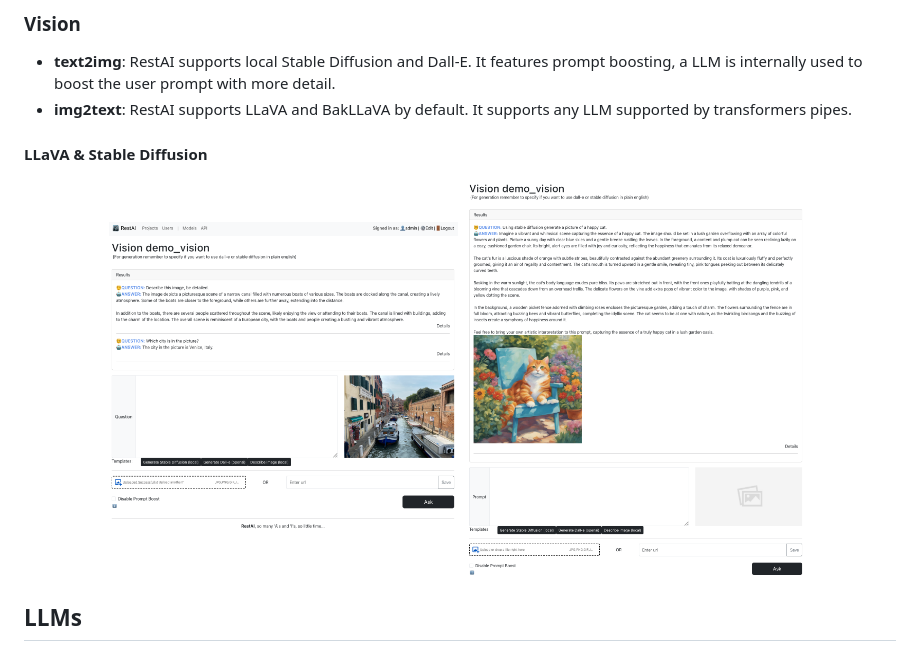
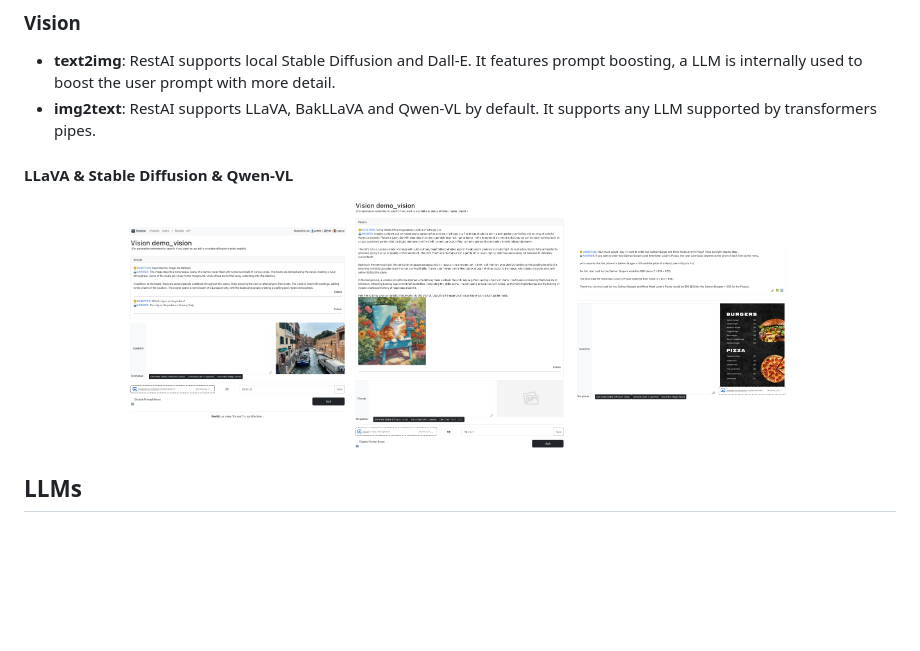
Before and after one commit to apocas/restai, a Markdown page: README.md, the part around the change. GitHub-like rendering; pictures changed too: readme/assets/qwen_vl.png (added); blank space fills up the shorter version.

```diff
--- a/README.md
+++ b/README.md
@@ -59,13 +59,14 @@
 ### Vision
 
 - **text2img**: RestAI supports local Stable Diffusion and Dall-E. It features prompt boosting, a LLM is internally used to boost the user prompt with more detail.
-- **img2text**: RestAI supports LLaVA and BakLLaVA by default. It supports any LLM supported by transformers pipes.
+- **img2text**: RestAI supports LLaVA, BakLLaVA and Qwen-VL by default. It supports any LLM supported by transformers pipes.
 
-#### LLaVA & Stable Diffusion
+#### LLaVA & Stable Diffusion & Qwen-VL
 
 <div align="center">
-  <img src="https://github.com/apocas/restai/blob/master/readme/assets/llava.png" width="40%"  style="margin: 10px;"/>
-  <img src="https://github.com/apocas/restai/blob/master/readme/assets/vision_sd.png" width="40%"  style="margin: 10px;"/>
+  <img src="https://github.com/apocas/restai/blob/master/readme/assets/llava.png" width="25%"  style="margin: 10px;"/>
+  <img src="https://github.com/apocas/restai/blob/master/readme/assets/vision_sd.png" width="25%"  style="margin: 10px;"/>
+  <img src="https://github.com/apocas/restai/blob/master/readme/assets/qwen_vl.png" width="25%"  style="margin: 10px;"/>
 </div>
 
 ## LLMs
```
Also changed, not shown: 1 other file.
